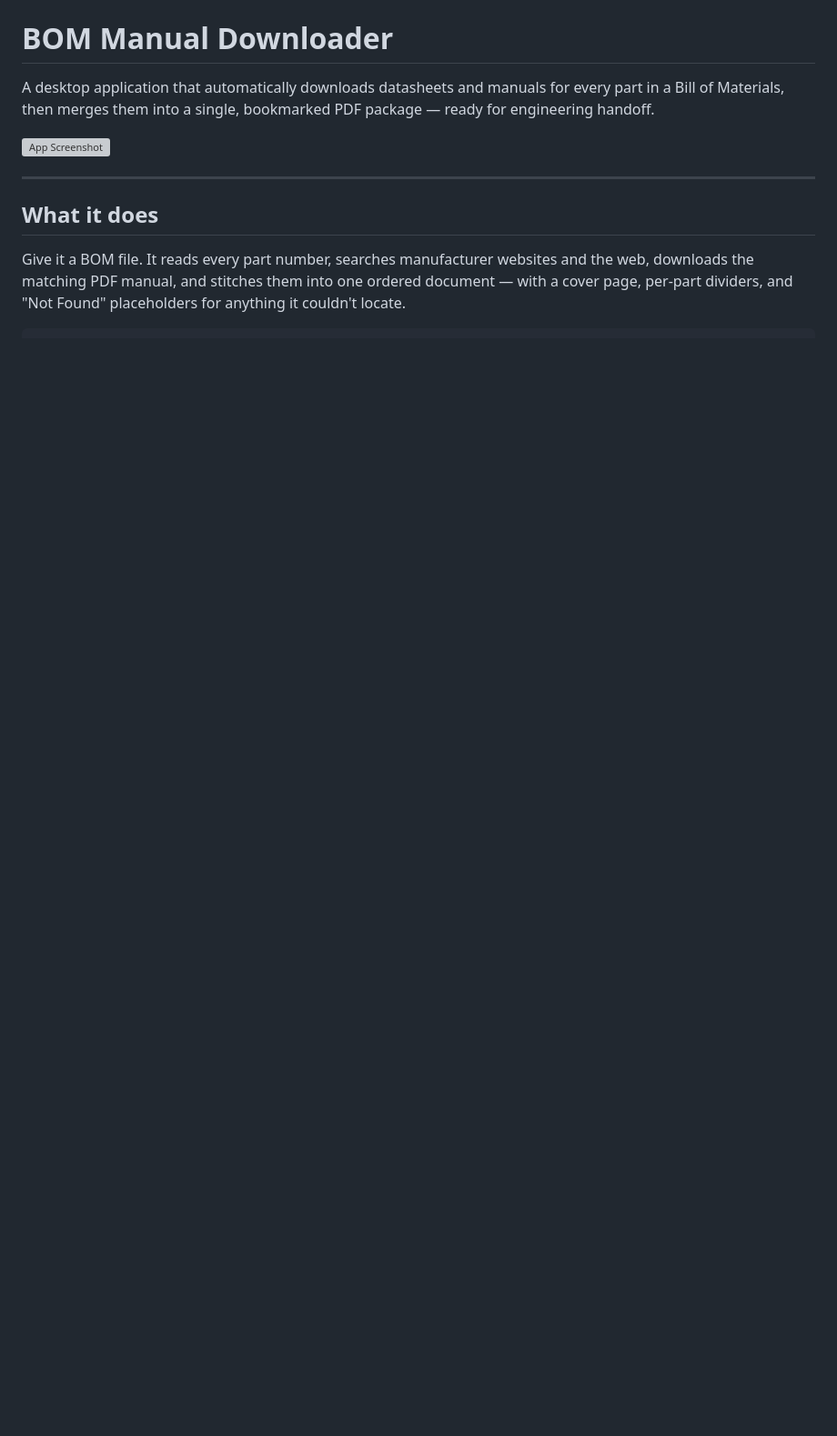
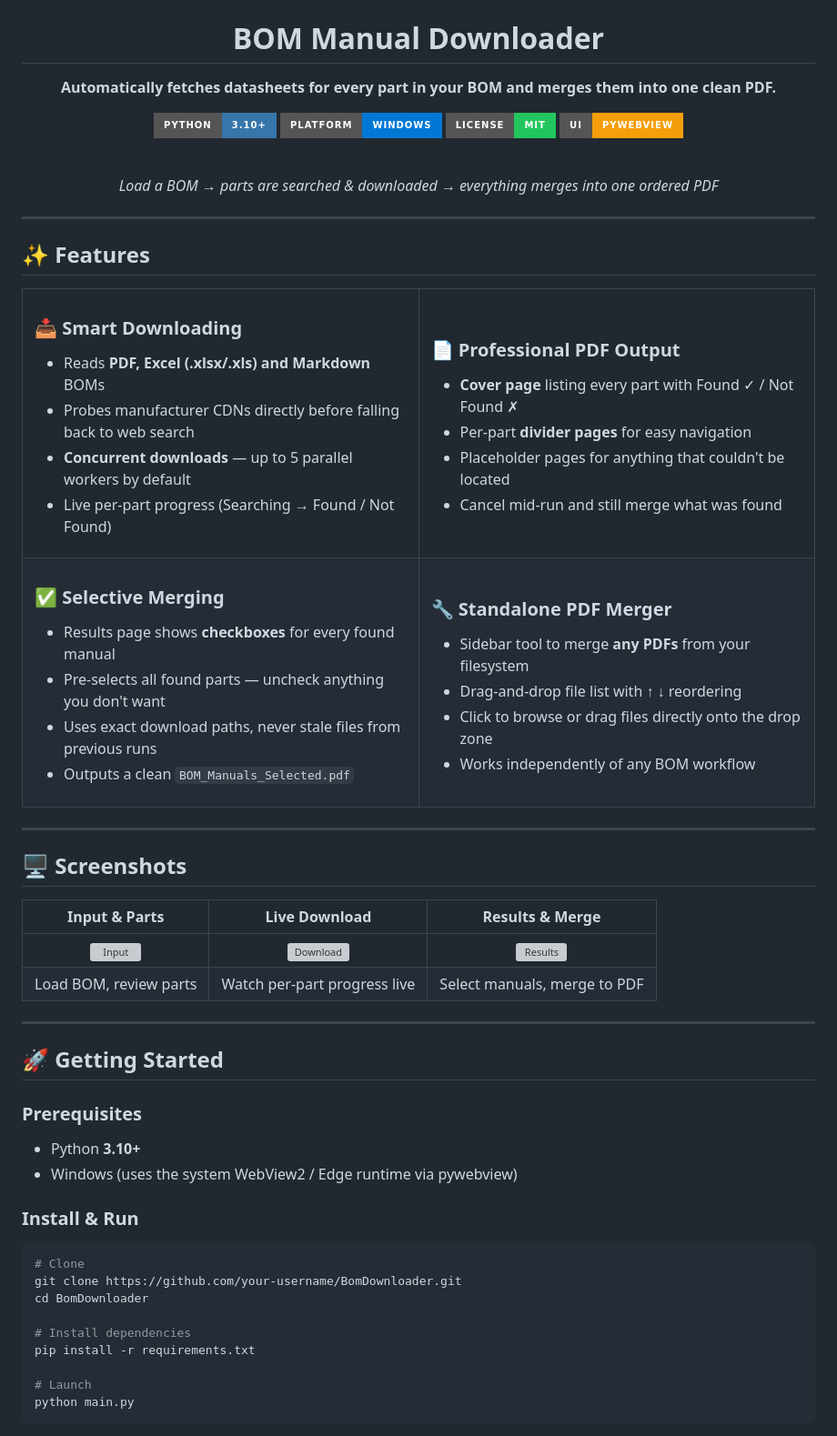
Before and after one commit to Zeeshanx186/Catalog_Generator, a Markdown page: README.md, the part around one of its changes. Shown at 91% size. GitHub-like rendering; badges without logos; blank space fills up the shorter version; grey boxes are pictures that could not be loaded.

````diff
--- a/README.md
+++ b/README.md
@@ -1,11 +5,94 @@
 # BOM Manual Downloader
 
-A desktop application that automatically downloads datasheets and manuals for every part in a Bill of Materials, then merges them into a single, bookmarked PDF package — ready for engineering handoff.
+**Automatically fetches datasheets for every part in your BOM and merges them into one clean PDF.**
 
-![App Screenshot](docs/screenshot.png)
+[![Python](https://img.shields.io/badge/Python-3.10%2B-3776AB?style=for-the-badge&logo=python&logoColor=white)](https://python.org)
+[![Platform](https://img.shields.io/badge/Platform-Windows-0078D4?style=for-the-badge&logo=windows&logoColor=white)](https://github.com)
+[![License](https://img.shields.io/badge/License-MIT-22c55e?style=for-the-badge)](LICENSE)
+[![pywebview](https://img.shields.io/badge/UI-pywebview-f59e0b?style=for-the-badge)](https://pywebview.flowrl.com)
+
+<br/>
+
+*Load a BOM → parts are searched & downloaded → everything merges into one ordered PDF*
+
+</div>
 
 ---
 
-## What it does
+## ✨ Features
 
-Give it a BOM file. It reads every part number, searches manufacturer websites and the web, downloads the matching PDF manual, and stitches them into one ordered document — with a cover page, per-part dividers, and "Not Found" placeholders for anything it couldn't locate.
+<table>
+<tr>
+<td width="50%">
+
+### 📥 Smart Downloading
+- Reads **PDF, Excel (.xlsx/.xls) and Markdown** BOMs
+- Probes manufacturer CDNs directly before falling back to web search
+- **Concurrent downloads** — up to 5 parallel workers by default
+- Live per-part progress (Searching → Found / Not Found)
+
+</td>
+<td width="50%">
+
+### 📄 Professional PDF Output
+- **Cover page** listing every part with Found ✓ / Not Found ✗
+- Per-part **divider pages** for easy navigation
+- Placeholder pages for anything that couldn't be located
+- Cancel mid-run and still merge what was found
+
+</td>
+</tr>
+<tr>
+<td width="50%">
+
+### ✅ Selective Merging
+- Results page shows **checkboxes** for every found manual
+- Pre-selects all found parts — uncheck anything you don't want
+- Uses exact download paths, never stale files from previous runs
+- Outputs a clean `BOM_Manuals_Selected.pdf`
+
+</td>
+<td width="50%">
+
+### 🔧 Standalone PDF Merger
+- Sidebar tool to merge **any PDFs** from your filesystem
+- Drag-and-drop file list with ↑ ↓ reordering
+- Click to browse or drag files directly onto the drop zone
+- Works independently of any BOM workflow
+
+</td>
+</tr>
+</table>
+
+---
+
+## 🖥️ Screenshots
+
+| Input & Parts | Live Download | Results & Merge |
+|:---:|:---:|:---:|
+| ![Input](docs/screen-input.png) | ![Download](docs/screen-download.png) | ![Results](docs/screen-results.png) |
+| Load BOM, review parts | Watch per-part progress live | Select manuals, merge to PDF |
+
+---
+
+## 🚀 Getting Started
+
+### Prerequisites
+
+- Python **3.10+**
+- Windows (uses the system WebView2 / Edge runtime via pywebview)
+
+### Install & Run
+
+```bash
+# Clone
+git clone https://github.com/your-username/BomDownloader.git
+cd BomDownloader
+
+# Install dependencies
+pip install -r requirements.txt
+
+# Launch
+python main.py
+```
+
````
Also changed, not shown: other parts of README.md (+90 -167 lines).
